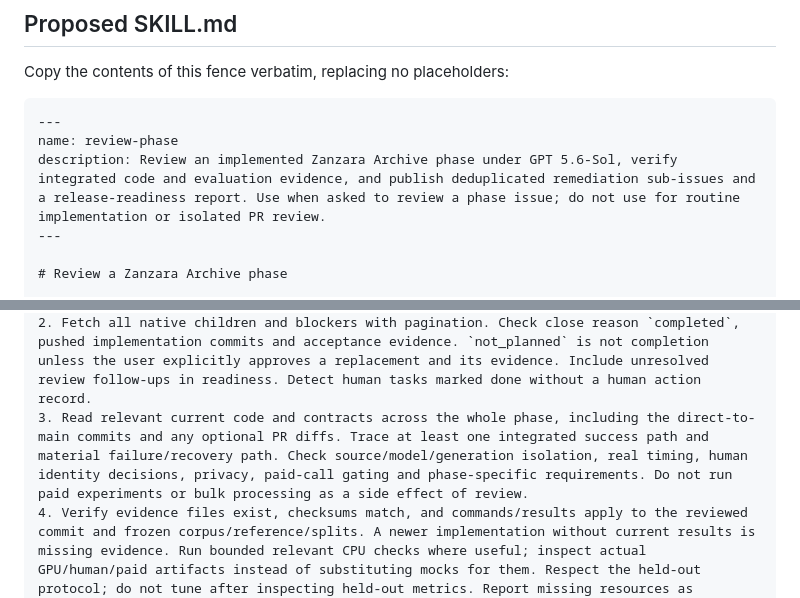
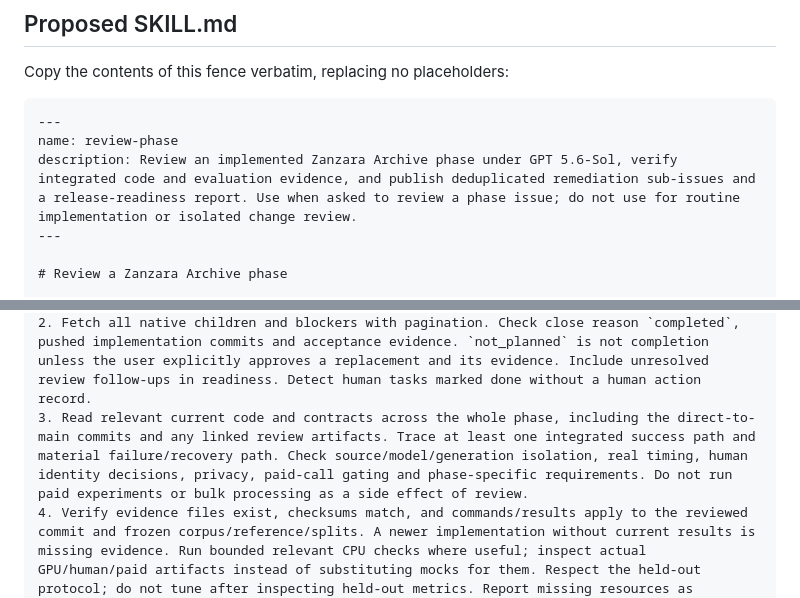
Before and after one commit to Enucatl/zanzara-archive, a Markdown page: planning/REVIEW-SKILL.md, 2 parts joined by grey strips. Drawn GitHub-style.

Commit message:
Clarify phase review change evidence

`````diff
--- a/planning/REVIEW-SKILL.md
+++ b/planning/REVIEW-SKILL.md
@@ -11,7 +11,7 @@ Copy the contents of this fence verbatim, replacing no placeholders:
 ````markdown
 ---
 name: review-phase
-description: Review an implemented Zanzara Archive phase under GPT 5.6-Sol, verify integrated code and evaluation evidence, and publish deduplicated remediation sub-issues and a release-readiness report. Use when asked to review a phase issue; do not use for routine implementation or isolated PR review.
+description: Review an implemented Zanzara Archive phase under GPT 5.6-Sol, verify integrated code and evaluation evidence, and publish deduplicated remediation sub-issues and a release-readiness report. Use when asked to review a phase issue; do not use for routine implementation or isolated change review.
 ---
 
 # Review a Zanzara Archive phase
@@ -24,7 +24,7 @@ Read `planning/README.md`, `planning/SYSTEM-DESIGN.md`, `planning/EVALUATION.md`
 
 1. Resolve the parent by number and stable marker; reject a child or unrelated issue as input. Read its release criteria and preceding-phase release evidence. Record repository HEAD, default-branch commit, working-tree state and reviewed commit. Review a concrete commit in a clean isolated checkout if local edits would make evidence ambiguous; preserve user changes.
 2. Fetch all native children and blockers with pagination. Check close reason `completed`, pushed implementation commits and acceptance evidence. `not_planned` is not completion unless the user explicitly approves a replacement and its evidence. Include unresolved review follow-ups in readiness. Detect human tasks marked done without a human action record.
-3. Read relevant current code and contracts across the whole phase, including the direct-to-main commits and any optional PR diffs. Trace at least one integrated success path and material failure/recovery path. Check source/model/generation isolation, real timing, human identity decisions, privacy, paid-call gating and phase-specific requirements. Do not run paid experiments or bulk processing as a side effect of review.
+3. Read relevant current code and contracts across the whole phase, including the direct-to-main commits and any linked review artifacts. Trace at least one integrated success path and material failure/recovery path. Check source/model/generation isolation, real timing, human identity decisions, privacy, paid-call gating and phase-specific requirements. Do not run paid experiments or bulk processing as a side effect of review.
 4. Verify evidence files exist, checksums match, and commands/results apply to the reviewed commit and frozen corpus/reference/splits. A newer implementation without current results is missing evidence. Run bounded relevant CPU checks where useful; inspect actual GPU/human/paid artifacts instead of substituting mocks for them. Respect the held-out protocol; do not tune after inspecting held-out metrics. Report missing resources as blockers.
 
 ## Publish concrete findings
`````
Also changed, not shown: 1 other file.
